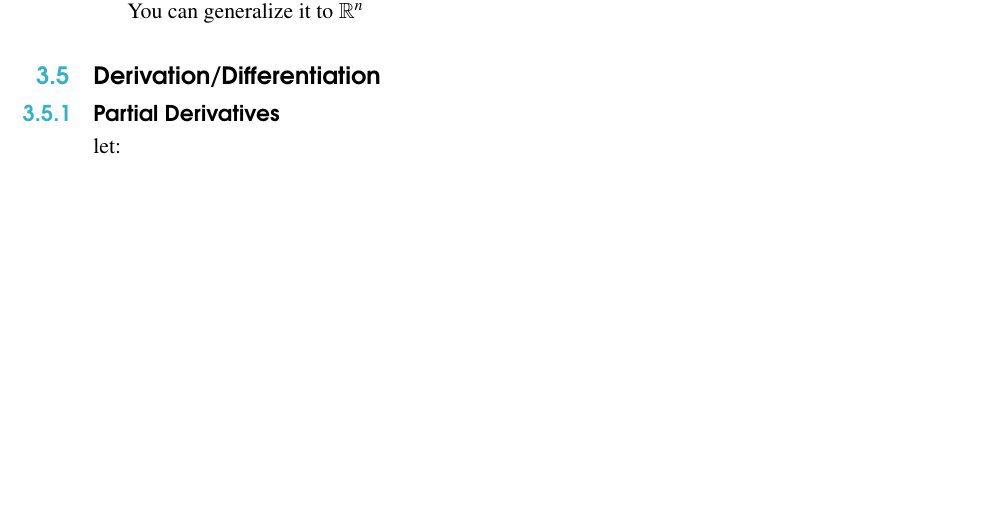
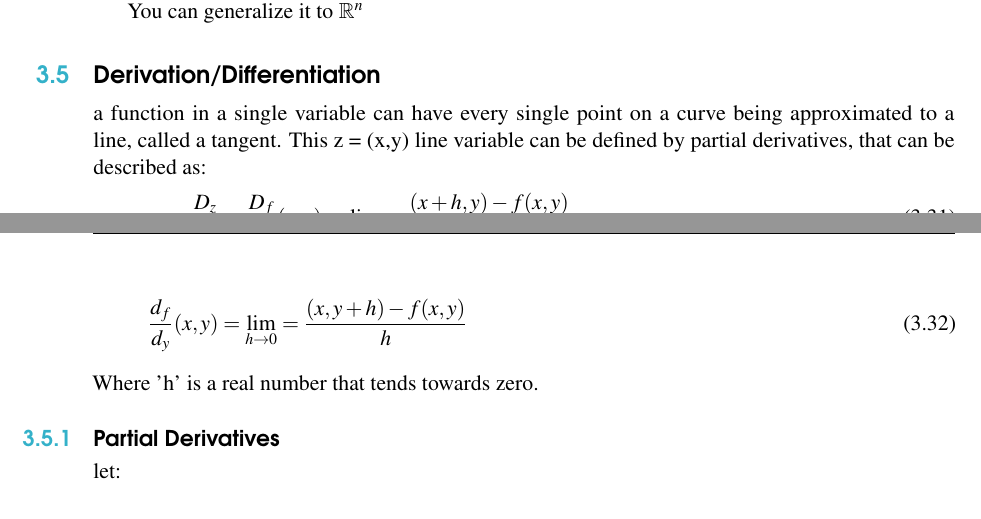
Before and after one commit to mews6/calc-iii, a LaTeX book (notes/src/main.tex): part of page 20 of 22 before the commit and two parts of pages 20 and 21 of 22 after it, the two joined at a grey line, cut so that both start at the same text, the shorter picture padded with empty space. Compiled offline with pdfLaTeX.

Commit message:
add little differentiation addendum

```diff
--- a/notes/src/main.tex
+++ b/notes/src/main.tex
@@ -845,6 +845,17 @@ You can generalize it to $\mathbb{R}^n$
 
 \section{Derivation/Differentiation}
 
+a function in a single variable can have every single point on a curve being approximated to
+a line, called a tangent. This z = (x,y) line variable can be defined by partial derivatives, that
+can be described as:
+\begin{equation}
+    z_x = \frac{D_z}{D_x} = \frac{D_f}{D_x} (x,y) = \lim_{h \to 0} = \frac{(x+h,y)-f(x,y)}{h}
+\end{equation}
+\begin{equation}
+    \frac{d_f}{d_y}(x,y) = \lim_{h \to 0} = \frac{(x,y+h)-f(x,y)}{h}
+\end{equation}
+Where 'h' is a real number that tends towards zero.
+
 \subsection{Partial Derivatives}
 
 let:
```
Also changed, not shown: 1 other file.
